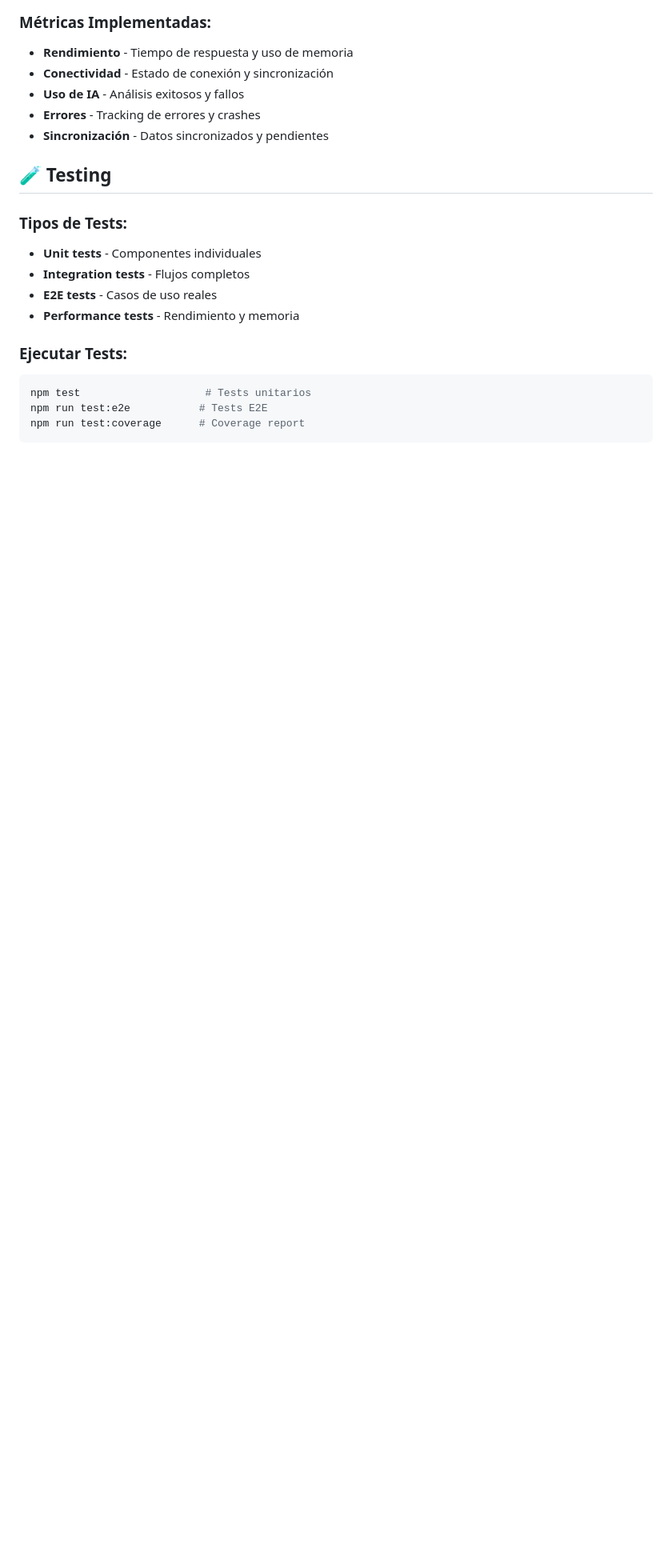
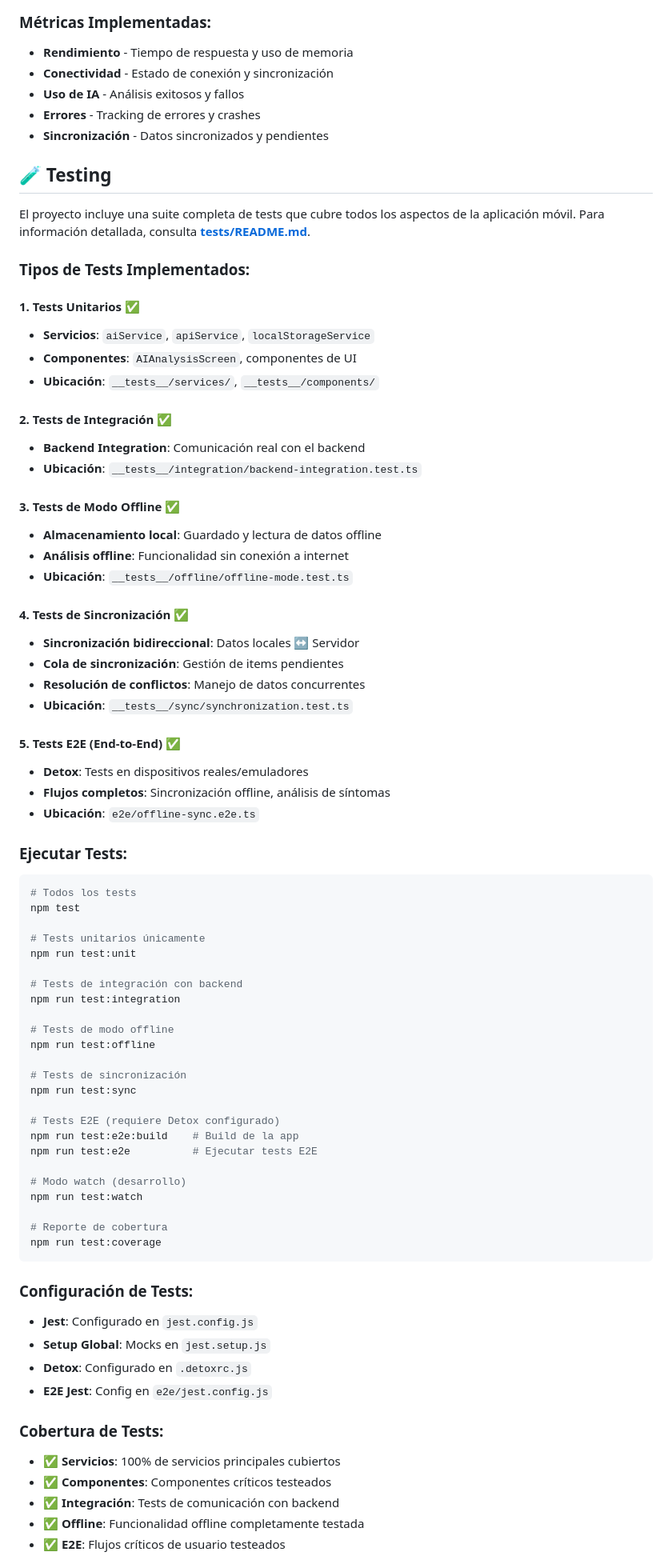
Before and after one commit to epis-upt-flor/proyecto-final-sistema_enfermedades_respiratorias, a Markdown page: mobile/README.md, the part around one of its changes. Shown at 80% size. Rendered like a GitHub page; blank space fills up the shorter version.

Commit message:
1.0.12.7.2 - Tests mobile

````diff
--- a/mobile/README.md
+++ b/mobile/README.md
@@ -217,15 +228,76 @@ DEBUG_MODE=true
 
 ## 🧪 Testing
 
-### **Tipos de Tests:**
-- **Unit tests** - Componentes individuales
-- **Integration tests** - Flujos completos
-- **E2E tests** - Casos de uso reales
-- **Performance tests** - Rendimiento y memoria
+El proyecto incluye una suite completa de tests que cubre todos los aspectos de la aplicación móvil. Para información detallada, consulta [**__tests__/README.md**](__tests__/README.md).
+
+### **Tipos de Tests Implementados:**
+
+#### **1. Tests Unitarios** ✅
+- **Servicios**: `aiService`, `apiService`, `localStorageService`
+- **Componentes**: `AIAnalysisScreen`, componentes de UI
+- **Ubicación**: `__tests__/services/`, `__tests__/components/`
+
+#### **2. Tests de Integración** ✅
+- **Backend Integration**: Comunicación real con el backend
+- **Ubicación**: `__tests__/integration/backend-integration.test.ts`
+
+#### **3. Tests de Modo Offline** ✅
+- **Almacenamiento local**: Guardado y lectura de datos offline
+- **Análisis offline**: Funcionalidad sin conexión a internet
+- **Ubicación**: `__tests__/offline/offline-mode.test.ts`
+
+#### **4. Tests de Sincronización** ✅
+- **Sincronización bidireccional**: Datos locales ↔ Servidor
+- **Cola de sincronización**: Gestión de items pendientes
+- **Resolución de conflictos**: Manejo de datos concurrentes
+- **Ubicación**: `__tests__/sync/synchronization.test.ts`
+
+#### **5. Tests E2E (End-to-End)** ✅
+- **Detox**: Tests en dispositivos reales/emuladores
+- **Flujos completos**: Sincronización offline, análisis de síntomas
+- **Ubicación**: `e2e/offline-sync.e2e.ts`
 
 ### **Ejecutar Tests:**
+
 ```bash
-npm test                    # Tests unitarios
-npm run test:e2e           # Tests E2E
-npm run test:coverage      # Coverage report
+# Todos los tests
+npm test
+
+# Tests unitarios únicamente
+npm run test:unit
+
+# Tests de integración con backend
+npm run test:integration
+
+# Tests de modo offline
+npm run test:offline
+
+# Tests de sincronización
+npm run test:sync
+
+# Tests E2E (requiere Detox configurado)
+npm run test:e2e:build    # Build de la app
+npm run test:e2e          # Ejecutar tests E2E
+
+# Modo watch (desarrollo)
+npm run test:watch
+
+# Reporte de cobertura
+npm run test:coverage
 ```
+
+### **Configuración de Tests:**
+
+- **Jest**: Configurado en `jest.config.js`
+- **Setup Global**: Mocks en `jest.setup.js`
+- **Detox**: Configurado en `.detoxrc.js`
+- **E2E Jest**: Config en `e2e/jest.config.js`
+
+### **Cobertura de Tests:**
+
+- ✅ **Servicios**: 100% de servicios principales cubiertos
+- ✅ **Componentes**: Componentes críticos testeados
+- ✅ **Integración**: Tests de comunicación con backend
+- ✅ **Offline**: Funcionalidad offline completamente testada
+- ✅ **E2E**: Flujos críticos de usuario testeados
+
````
Also changed, not shown: other parts of mobile/README.md (+75 -26 lines), README.md (+5 -0 lines), 1 other file.
